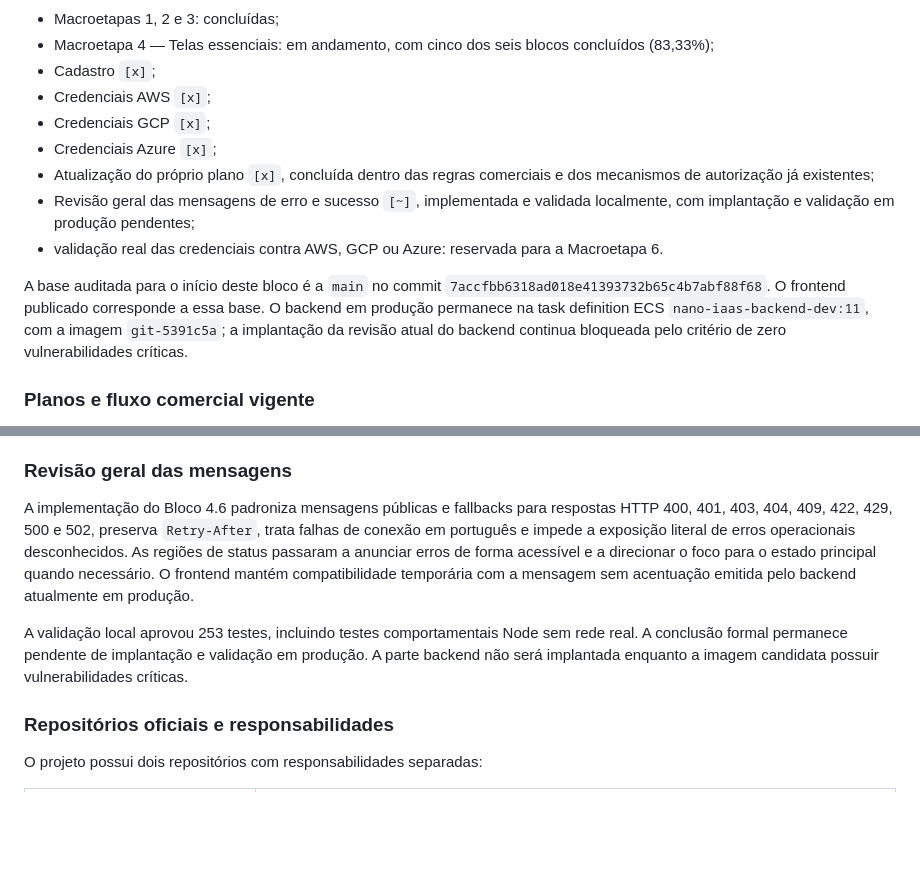
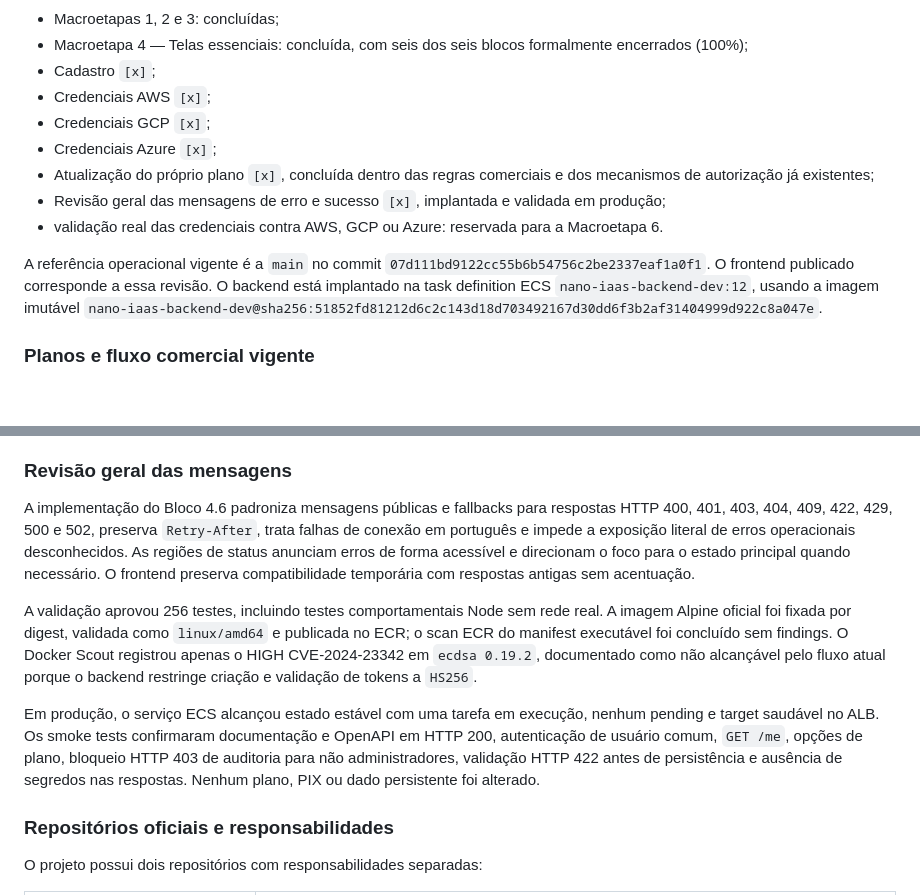
Before and after one commit to Liucera/nano-iaas, a Markdown page: README.md, 2 parts joined by grey strips. Rendered like a GitHub page; blank space fills up the shorter version.

Commit message:
docs: conclui macroetapa 4

```diff
--- a/README.md
+++ b/README.md
@@ -25,15 +25,15 @@ MVP em fase Beta/QA. O projeto usa frontend no GitHub Pages com domínio própri
 
 - Macroetapas 1, 2 e 3: concluídas;
-- Macroetapa 4 — Telas essenciais: em andamento, com cinco dos seis blocos concluídos (83,33%);
+- Macroetapa 4 — Telas essenciais: concluída, com seis dos seis blocos formalmente encerrados (100%);
 - Cadastro `[x]`;
 - Credenciais AWS `[x]`;
 - Credenciais GCP `[x]`;
 - Credenciais Azure `[x]`;
 - Atualização do próprio plano `[x]`, concluída dentro das regras comerciais e dos mecanismos de autorização já existentes;
-- Revisão geral das mensagens de erro e sucesso `[~]`, implementada e validada localmente, com implantação e validação em produção pendentes;
+- Revisão geral das mensagens de erro e sucesso `[x]`, implantada e validada em produção;
 - validação real das credenciais contra AWS, GCP ou Azure: reservada para a Macroetapa 6.
 
-A base auditada para o início deste bloco é a `main` no commit `7accfbb6318ad018e41393732b65c4b7abf88f68`. O frontend publicado corresponde a essa base. O backend em produção permanece na task definition ECS `nano-iaas-backend-dev:11`, com a imagem `git-5391c5a`; a implantação da revisão atual do backend continua bloqueada pelo critério de zero vulnerabilidades críticas.
+A referência operacional vigente é a `main` no commit `07d111bd9122cc55b6b54756c2be2337eaf1a0f1`. O frontend publicado corresponde a essa revisão. O backend está implantado na task definition ECS `nano-iaas-backend-dev:12`, usando a imagem imutável `nano-iaas-backend-dev@sha256:51852fd81212d6c2c143d18d703492167d30dd6f3b2af31404999d922c8a047e`.
 
 ### Planos e fluxo comercial vigente
 
@@ -56,9 +56,11 @@ Em 21/07/2026, o fluxo implantado foi validado de forma autenticada e somente le
 
 ### Revisão geral das mensagens
 
-A implementação do Bloco 4.6 padroniza mensagens públicas e fallbacks para respostas HTTP 400, 401, 403, 404, 409, 422, 429, 500 e 502, preserva `Retry-After`, trata falhas de conexão em português e impede a exposição literal de erros operacionais desconhecidos. As regiões de status passaram a anunciar erros de forma acessível e a direcionar o foco para o estado principal quando necessário. O frontend mantém compatibilidade temporária com a mensagem sem acentuação emitida pelo backend atualmente em produção.
+A implementação do Bloco 4.6 padroniza mensagens públicas e fallbacks para respostas HTTP 400, 401, 403, 404, 409, 422, 429, 500 e 502, preserva `Retry-After`, trata falhas de conexão em português e impede a exposição literal de erros operacionais desconhecidos. As regiões de status anunciam erros de forma acessível e direcionam o foco para o estado principal quando necessário. O frontend preserva compatibilidade temporária com respostas antigas sem acentuação.
 
-A validação local aprovou 253 testes, incluindo testes comportamentais Node sem rede real. A conclusão formal permanece pendente de implantação e validação em produção. A parte backend não será implantada enquanto a imagem candidata possuir vulnerabilidades críticas.
+A validação aprovou 256 testes, incluindo testes comportamentais Node sem rede real. A imagem Alpine oficial foi fixada por digest, validada como `linux/amd64` e publicada no ECR; o scan ECR do manifest executável foi concluído sem findings. O Docker Scout registrou apenas o HIGH CVE-2024-23342 em `ecdsa 0.19.2`, documentado como não alcançável pelo fluxo atual porque o backend restringe criação e validação de tokens a `HS256`.
+
+Em produção, o serviço ECS alcançou estado estável com uma tarefa em execução, nenhum pending e target saudável no ALB. Os smoke tests confirmaram documentação e OpenAPI em HTTP 200, autenticação de usuário comum, `GET /me`, opções de plano, bloqueio HTTP 403 de auditoria para não administradores, validação HTTP 422 antes de persistência e ausência de segredos nas respostas. Nenhum plano, PIX ou dado persistente foi alterado.
 
 ### Repositórios oficiais e responsabilidades
 
```
Also changed, not shown: other parts of README.md (+1 -1 lines), ROADMAP.md (+27 -25 lines).
